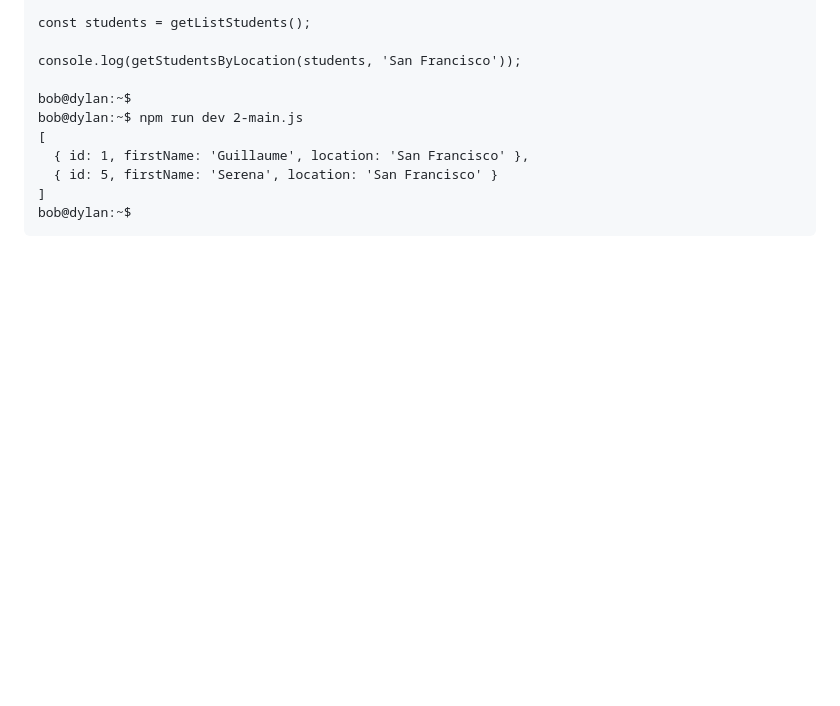
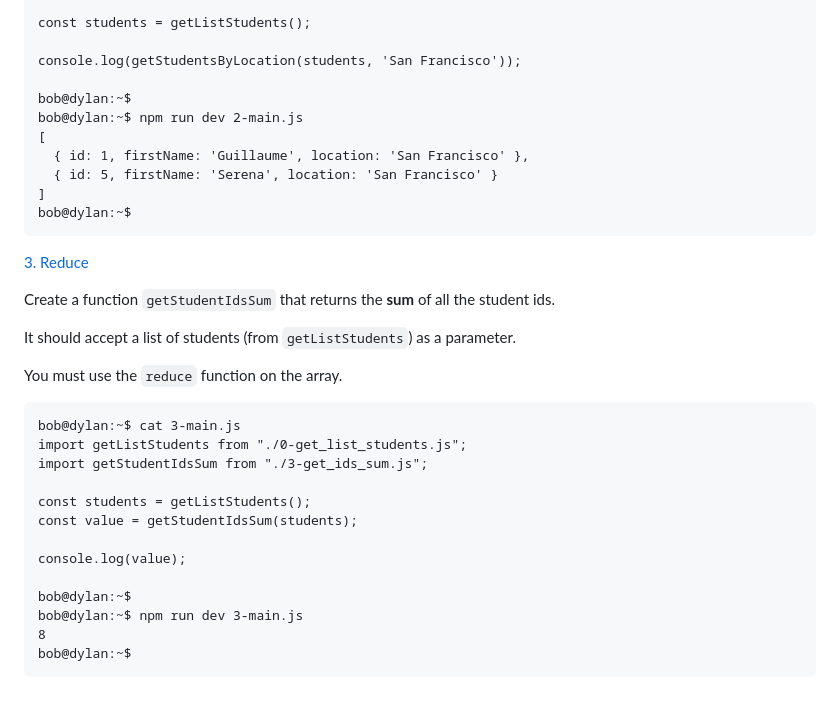
Before and after one commit to samuelselasi/alx-backend-javascript, a Markdown page: 0x03-ES6_data_manipulation/README.md, the part around the change. GitHub-like rendering; blank space fills up the shorter version.

Commit message:
Update README.md with details of task 3

````diff
--- a/0x03-ES6_data_manipulation/README.md
+++ b/0x03-ES6_data_manipulation/README.md
@@ -203,3 +203,26 @@ bob@dylan:~$ npm run dev 2-main.js
 ]
 bob@dylan:~$
 ```
+
+[3. Reduce](./3-get_ids_sum.js)
+
+Create a function `getStudentIdsSum` that returns the **sum** of all the student ids.
+
+It should accept a list of students (from `getListStudents`) as a parameter.
+
+You must use the `reduce` function on the array.
+```
+bob@dylan:~$ cat 3-main.js
+import getListStudents from "./0-get_list_students.js";
+import getStudentIdsSum from "./3-get_ids_sum.js";
+
+const students = getListStudents();
+const value = getStudentIdsSum(students);
+
+console.log(value);
+
+bob@dylan:~$
+bob@dylan:~$ npm run dev 3-main.js
+8
+bob@dylan:~$
+```
````
